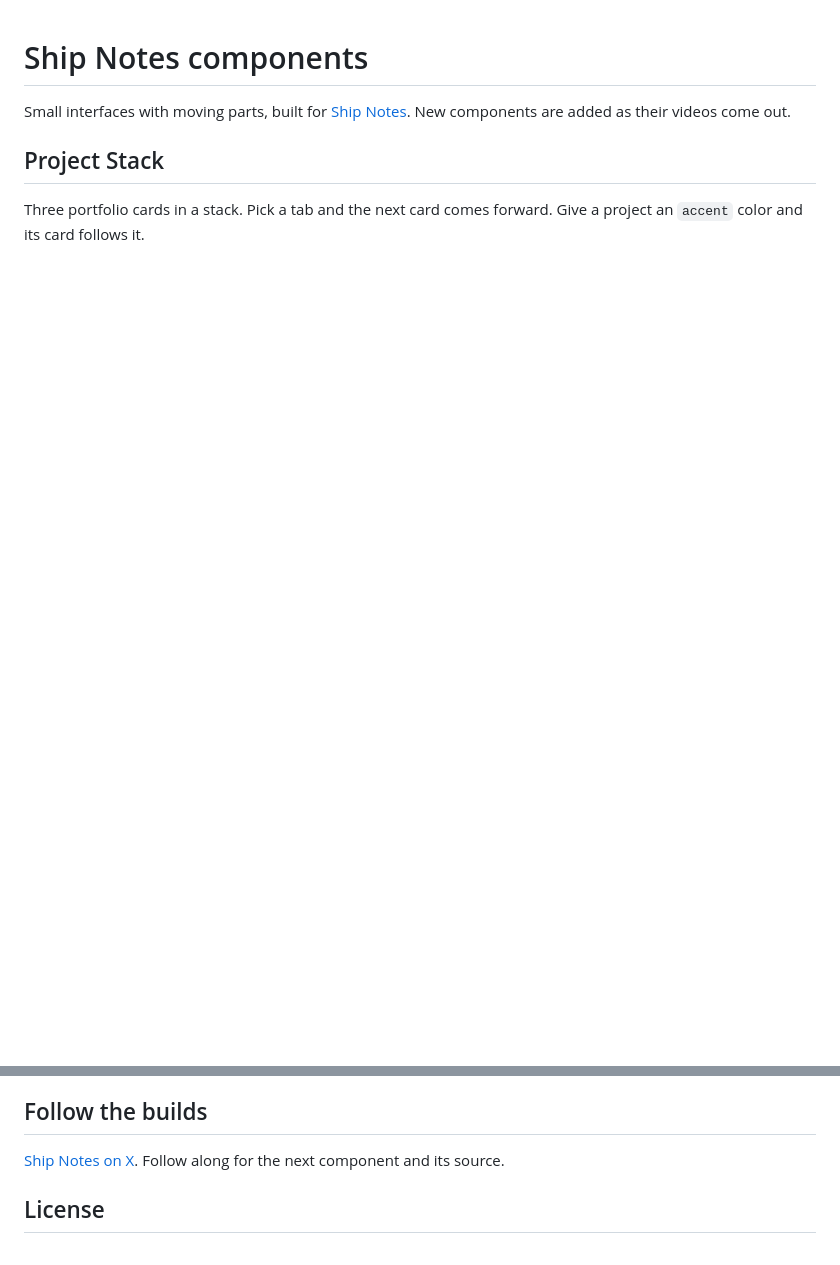
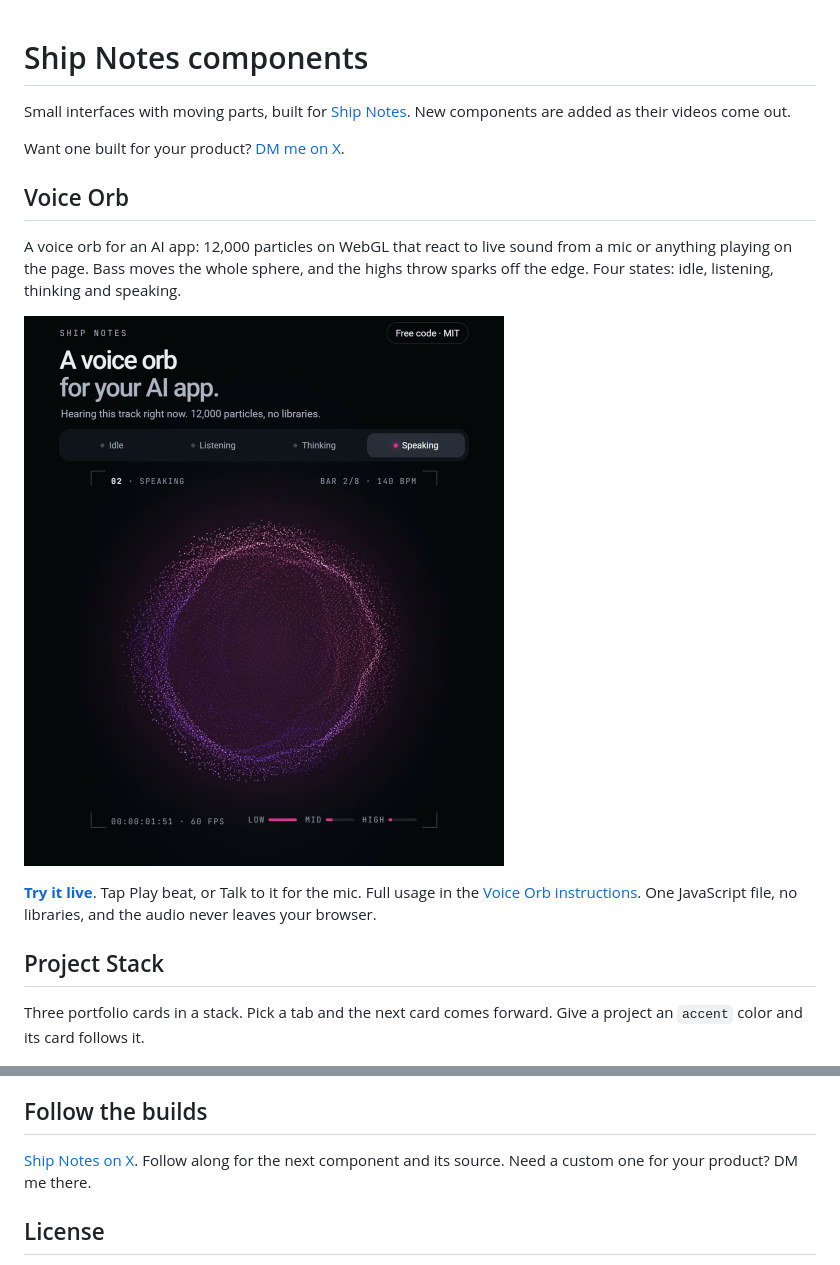
Before and after one commit to aqualang89/shipnotes-components, a Markdown page: README.md, 2 parts joined by grey strips. GitHub-like rendering; pictures changed too: previews/voice-orb.jpg (added); blank space fills up the shorter version.

```diff
--- a/README.md
+++ b/README.md
@@ -1,6 +1,16 @@
 # Ship Notes components
 
 Small interfaces with moving parts, built for [Ship Notes](https://x.com/shipnotesai). New components are added as their videos come out.
+
+Want one built for your product? [DM me on X](https://x.com/shipnotesai).
+
+## Voice Orb
+
+A voice orb for an AI app: 12,000 particles on WebGL that react to live sound from a mic or anything playing on the page. Bass moves the whole sphere, and the highs throw sparks off the edge. Four states: idle, listening, thinking and speaking.
+
+<a href="components/voice-orb"><img src="previews/voice-orb.jpg" width="480" alt="Voice Orb: a pink particle sphere bursting on a bass hit in the speaking state"></a>
+
+**[Try it live](https://aqualang89.github.io/shipnotes-components/components/voice-orb/demo.html)**. Tap Play beat, or Talk to it for the mic. Full usage in the [Voice Orb instructions](components/voice-orb/README.md). One JavaScript file, no libraries, and the audio never leaves your browser.
 
 ## Project Stack
 
@@ -42,7 +52,7 @@ Mouse, touch, keyboard and reduced motion are supported. Tested in Chromium on d
 
 ## Follow the builds
 
-[Ship Notes on X](https://x.com/shipnotesai). Follow along for the next component and its source.
+[Ship Notes on X](https://x.com/shipnotesai). Follow along for the next component and its source. Need a custom one for your product? DM me there.
 
 ## License
 
```
Also changed, not shown: components/voice-orb/README.md (added, +138 -0 lines), 2 other files.
